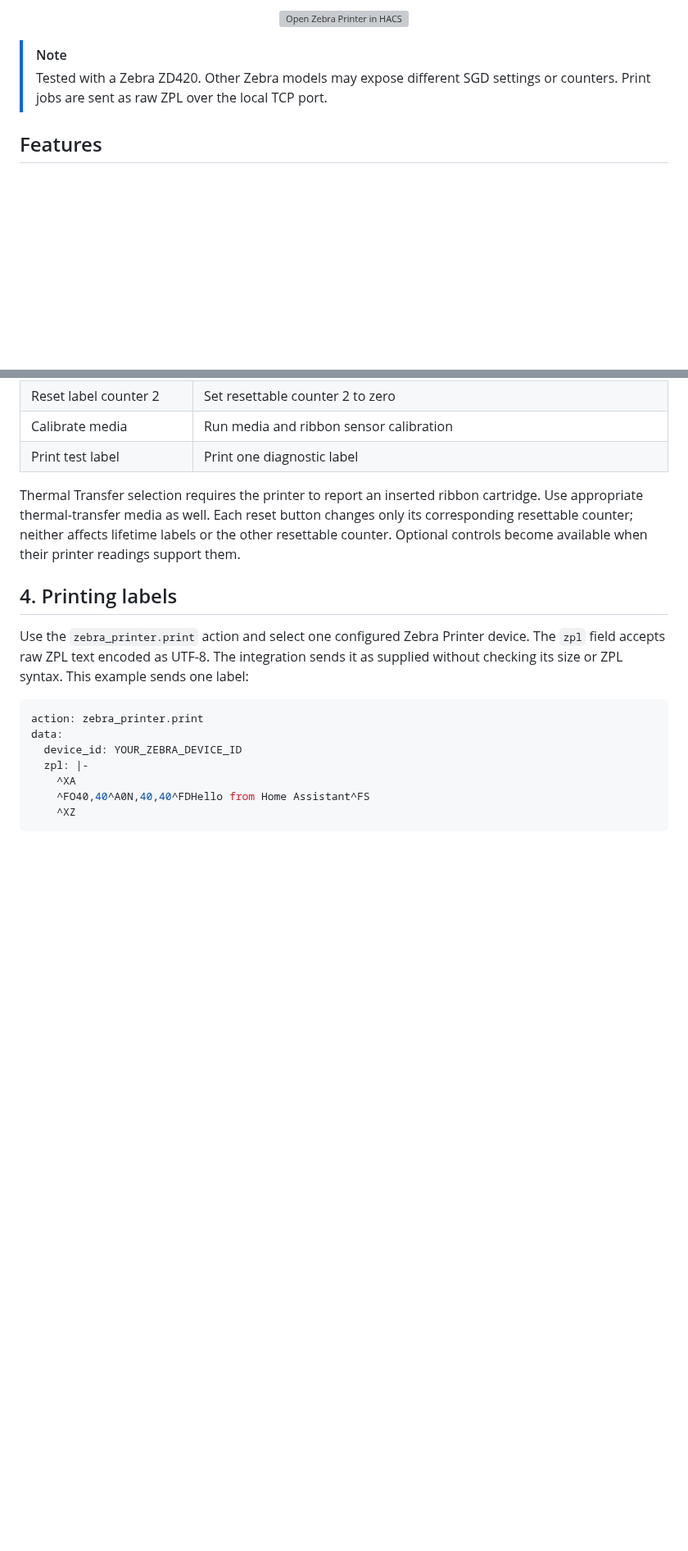
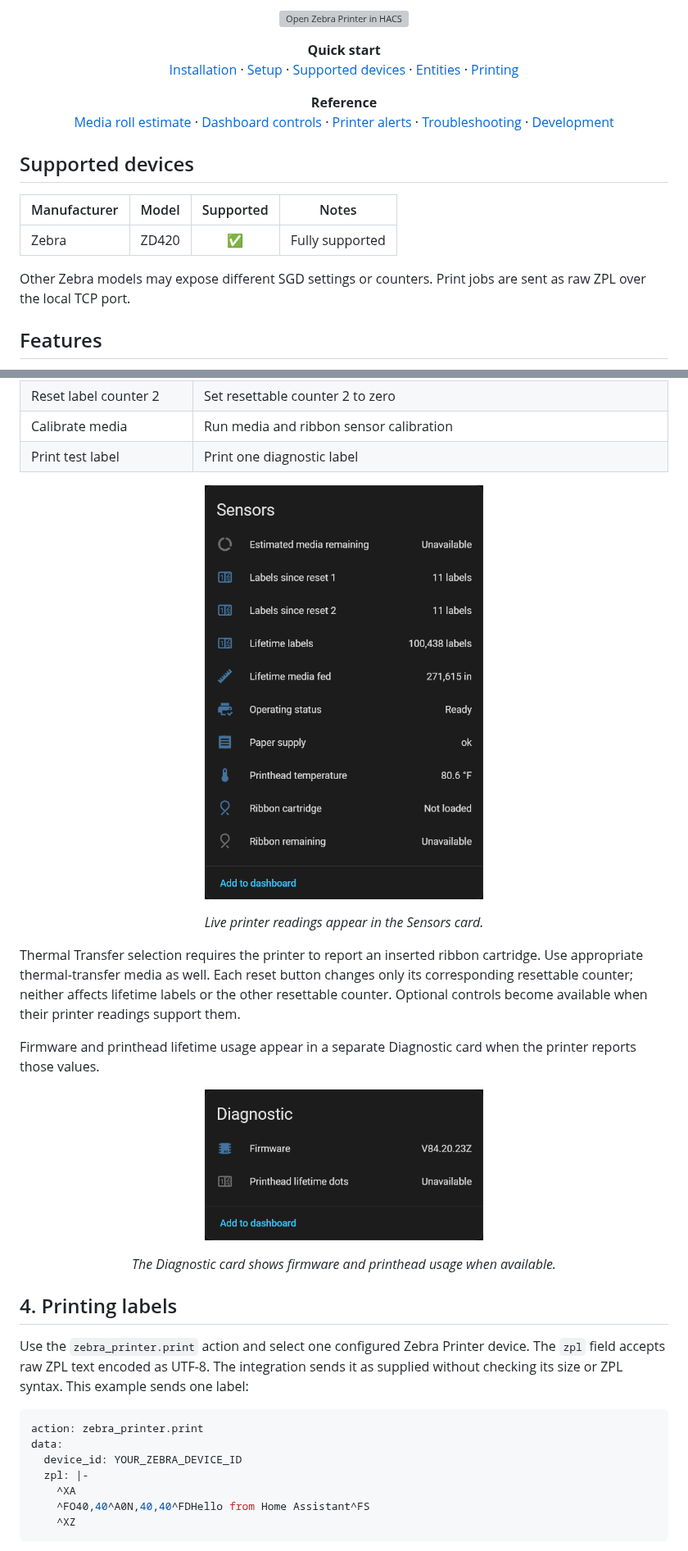
Before and after one commit to Nischay-Pro/ha-zebra, a Markdown page: README.md, 2 parts joined by grey strips. Shown at 82% size. Rendered like a GitHub page; pictures changed too: docs/images/device-diagnostics.png (added), docs/images/device-sensors.png (added); blank space fills up the shorter version; grey boxes are pictures that could not be loaded.

Commit message:
add screenshots, readme cleanup

```diff
--- a/README.md
+++ b/README.md
@@ -15,9 +15,32 @@ printer's raw TCP print port.
   </a>
 </p>
 
-> [!NOTE]
-> Tested with a Zebra ZD420. Other Zebra models may expose different SGD
-> settings or counters. Print jobs are sent as raw ZPL over the local TCP port.
+<p align="center">
+  <strong>Quick start</strong><br>
+  <a href="#1-installation">Installation</a> ·
+  <a href="#2-getting-started">Setup</a> ·
+  <a href="#supported-devices">Supported devices</a> ·
+  <a href="#3-entities">Entities</a> ·
+  <a href="#4-printing-labels">Printing</a>
+</p>
+
+<p align="center">
+  <strong>Reference</strong><br>
+  <a href="#5-media-roll-estimate">Media roll estimate</a> ·
+  <a href="#6-dashboard-controls">Dashboard controls</a> ·
+  <a href="#7-printer-event-alerts">Printer alerts</a> ·
+  <a href="#8-troubleshooting">Troubleshooting</a> ·
+  <a href="#9-development">Development</a>
+</p>
+
+## Supported devices
+
+| Manufacturer | Model | Supported | Notes |
+| --- | --- | :---: | --- |
+| Zebra | ZD420 | ✅ | Fully supported |
+
+Other Zebra models may expose different SGD settings or counters. Print jobs
+are sent as raw ZPL over the local TCP port.
 
 ## Features
 
@@ -125,11 +149,24 @@ is reported as successful only after the printer confirms its new value.
 | Calibrate media | Run media and ribbon sensor calibration |
 | Print test label | Print one diagnostic label |
 
+<p align="center">
+  <a href="docs/images/device-sensors.png"><img src="docs/images/device-sensors.png" alt="Zebra printer sensor entities in Home Assistant" width="340"></a>
+</p>
+<p align="center"><em>Live printer readings appear in the Sensors card.</em></p>
+
 Thermal Transfer selection requires the printer to report an inserted ribbon
 cartridge. Use appropriate thermal-transfer media as well. Each reset button
 changes only its corresponding resettable counter; neither affects lifetime
 labels or the other resettable counter. Optional controls become available
 when their printer readings support them.
+
+Firmware and printhead lifetime usage appear in a separate Diagnostic card when
+the printer reports those values.
+
+<p align="center">
+  <a href="docs/images/device-diagnostics.png"><img src="docs/images/device-diagnostics.png" alt="Zebra printer diagnostics in Home Assistant" width="340"></a>
+</p>
+<p align="center"><em>The Diagnostic card shows firmware and printhead usage when available.</em></p>
 
 ## 4. Printing labels
 
```
Also changed, not shown: other parts of README.md (+42 -18 lines), docs/images/device-controls.png (added), docs/images/media-roll-estimate.png (added), docs/images/printer-event-alerts.png (added), docs/images/printer-settings.png (added).
